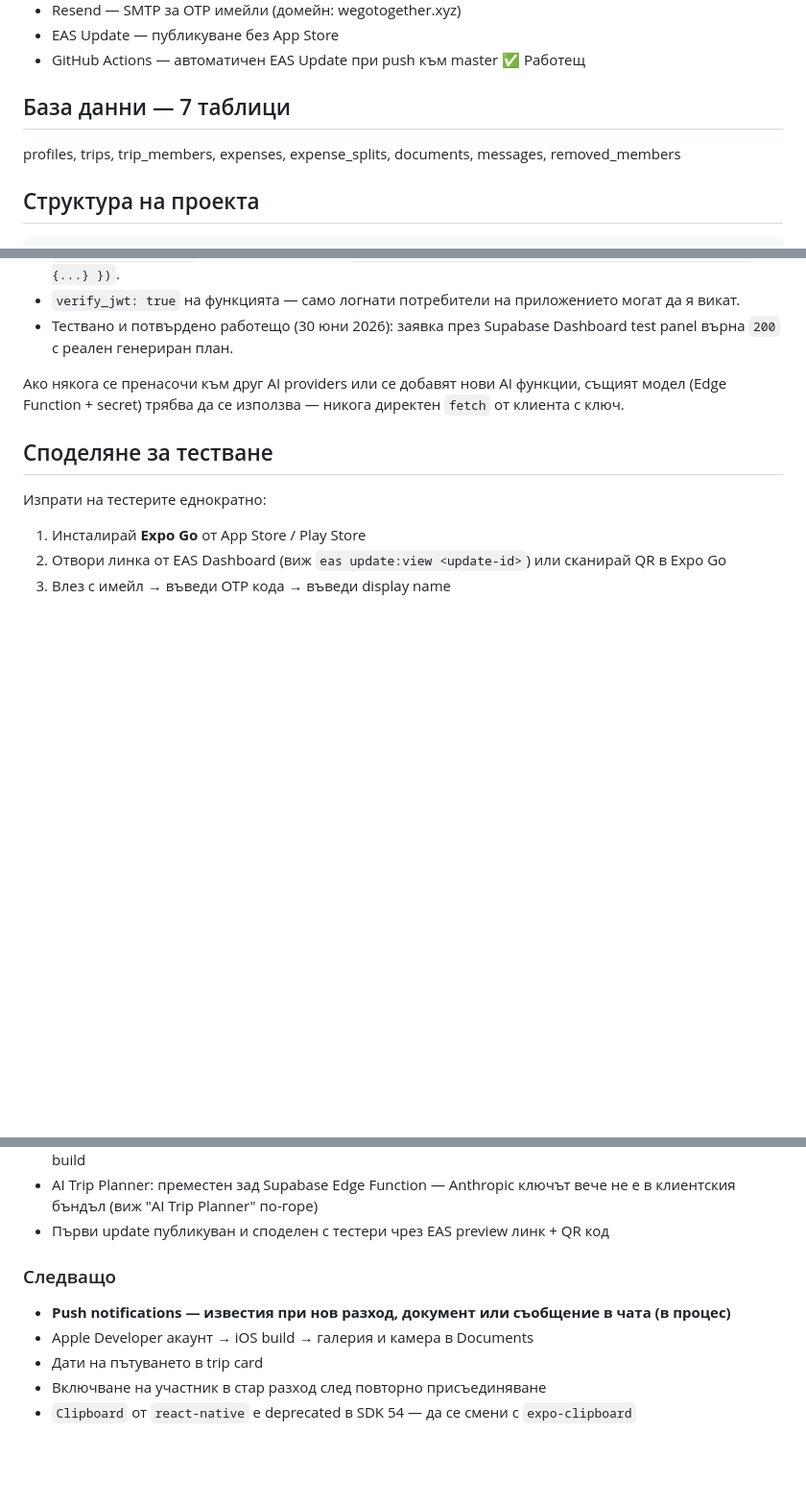
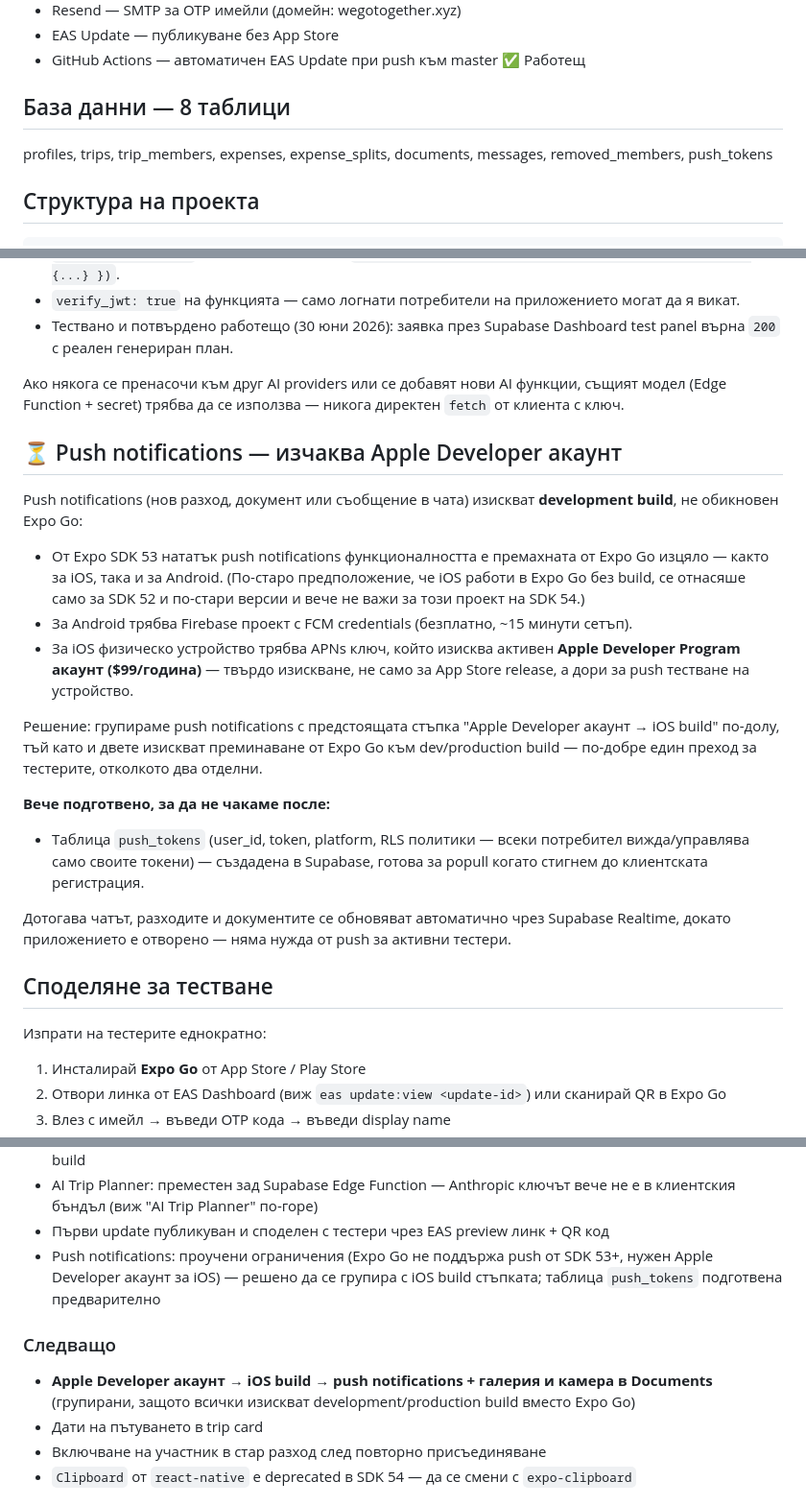
Before and after one commit to Tems-git/GoTogether, a Markdown page: README.md, 3 parts joined by grey strips. Shown at 96% size. Rendered like a GitHub page; blank space fills up the shorter version.

Commit message:
Document push notifications research (Expo Go limitation, Apple Developer requirement), add push_tokens table prep, group with iOS build step

```diff
--- a/README.md
+++ b/README.md
@@ -11,9 +11,9 @@
 - EAS Update — публикуване без App Store
 - GitHub Actions — автоматичен EAS Update при push към master ✅ Работещ
 
-## База данни — 7 таблици
+## База данни — 8 таблици
 
-profiles, trips, trip_members, expenses, expense_splits, documents, messages, removed_members
+profiles, trips, trip_members, expenses, expense_splits, documents, messages, removed_members, push_tokens
 
 ## Структура на проекта
 
@@ -73,6 +73,21 @@ Anthropic API ключът никога не достига клиентския
 - Тествано и потвърдено работещо (30 юни 2026): заявка през Supabase Dashboard test panel върна `200` с реален генериран план.
 
 Ако някога се пренасочи към друг AI providers или се добавят нови AI функции, същият модел (Edge Function + secret) трябва да се използва — никога директен `fetch` от клиента с ключ.
+
+## ⏳ Push notifications — изчаква Apple Developer акаунт
+
+Push notifications (нов разход, документ или съобщение в чата) изискват **development build**, не обикновен Expo Go:
+
+- От Expo SDK 53 нататък push notifications функционалността е премахната от Expo Go изцяло — както за iOS, така и за Android. (По-старо предположение, че iOS работи в Expo Go без build, се отнасяше само за SDK 52 и по-стари версии и вече не важи за този проект на SDK 54.)
+- За Android трябва Firebase проект с FCM credentials (безплатно, ~15 минути сетъп).
+- За iOS физическо устройство трябва APNs ключ, който изисква активен **Apple Developer Program акаунт ($99/година)** — твърдо изискване, не само за App Store release, а дори за push тестване на устройство.
+
+Решение: групираме push notifications с предстоящата стъпка "Apple Developer акаунт → iOS build" по-долу, тъй като и двете изискват преминаване от Expo Go към dev/production build — по-добре един преход за тестерите, отколкото два отделни.
+
+**Вече подготвено, за да не чакаме после:**
+- Таблица `push_tokens` (user_id, token, platform, RLS политики — всеки потребител вижда/управлява само своите токени) — създадена в Supabase, готова за popull когато стигнем до клиентската регистрация.
+
+Дотогава чатът, разходите и документите се обновяват автоматично чрез Supabase Realtime, докато приложението е отворено — няма нужда от push за активни тестери.
 
 ## Споделяне за тестване
 
@@ -147,10 +162,10 @@ Anthropic API ключът никога не достига клиентския
 - CI workflow: добавен `paths-ignore` за `.md` файлове — документационни промени вече не тригерват build
 - AI Trip Planner: преместен зад Supabase Edge Function — Anthropic ключът вече не е в клиентския бъндъл (виж "AI Trip Planner" по-горе)
 - Първи update публикуван и споделен с тестери чрез EAS preview линк + QR код
+- Push notifications: проучени ограничения (Expo Go не поддържа push от SDK 53+, нужен Apple Developer акаунт за iOS) — решено да се групира с iOS build стъпката; таблица `push_tokens` подготвена предварително
 
 ### Следващо
-- **Push notifications — известия при нов разход, документ или съобщение в чата (в процес)**
-- Apple Developer акаунт → iOS build → галерия и камера в Documents
+- **Apple Developer акаунт → iOS build → push notifications + галерия и камера в Documents** (групирани, защото всички изискват development/production build вместо Expo Go)
 - Дати на пътуването в trip card
 - Включване на участник в стар разход след повторно присъединяване
 - `Clipboard` от `react-native` е deprecated в SDK 54 — да се смени с `expo-clipboard`
```
